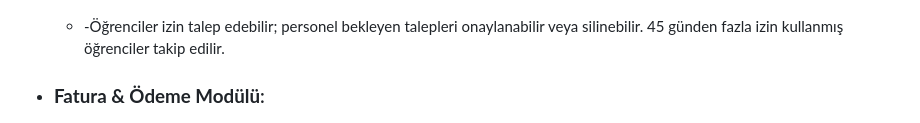
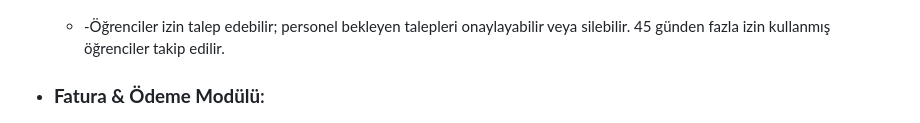
Before and after one commit to sudenazguldal/dormitory_automation, a Markdown page: README.md, the part around the change. Drawn GitHub-style.

```diff
--- a/README.md
+++ b/README.md
@@ -26,7 +26,7 @@ Ocean Breeze, bir öğrenci yurdunun giriş-çıkış, izin ve ödeme süreçler
   ![pers](assets/images/perm_follw.png)
   ![pers](assets/images/total_perm.png)
 
-  * -Öğrenciler izin talep edebilir; personel bekleyen talepleri onaylanabilir veya silinebilir. 45 günden fazla izin kullanmış öğrenciler takip edilir.
+  * -Öğrenciler izin talep edebilir; personel bekleyen talepleri onaylayabilir veya silebilir. 45 günden fazla izin kullanmış öğrenciler takip edilir.
 
 
 * ### **Fatura & Ödeme Modülü**:
```
